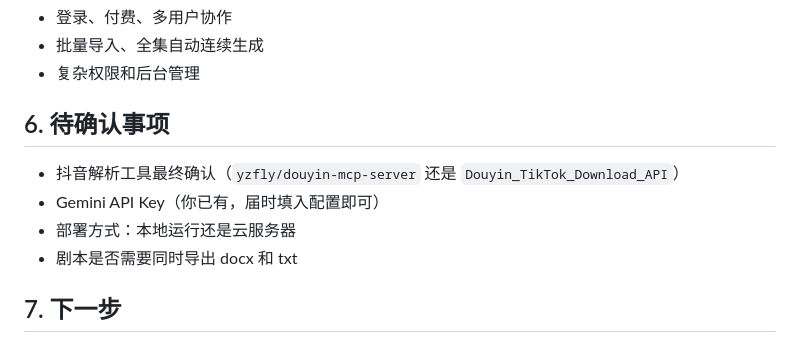
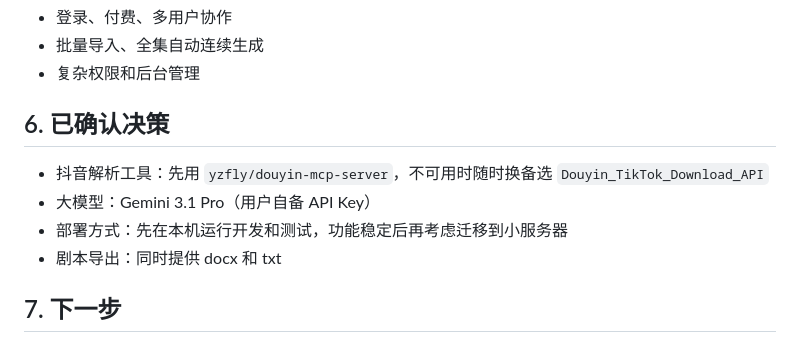
Before and after one commit to sf6428hav-lang/-, a Markdown page: MVP方案.md, the part around the change. Rendered like a GitHub page.

Commit message:
docs: 确认抖音工具与部署策略

```diff
--- a/MVP方案.md
+++ b/MVP方案.md
@@ -76,12 +76,12 @@ Gemini 3.1 Pro 原生支持视频和音频输入，能直接理解视频中的
 - 批量导入、全集自动连续生成
 - 复杂权限和后台管理
 
-## 6. 待确认事项
+## 6. 已确认决策
 
-- 抖音解析工具最终确认（`yzfly/douyin-mcp-server` 还是 `Douyin_TikTok_Download_API`）
-- Gemini API Key（你已有，届时填入配置即可）
-- 部署方式：本地运行还是云服务器
-- 剧本是否需要同时导出 docx 和 txt
+- 抖音解析工具：先用 `yzfly/douyin-mcp-server`，不可用时随时换备选 `Douyin_TikTok_Download_API`
+- 大模型：Gemini 3.1 Pro（用户自备 API Key）
+- 部署方式：先在本机运行开发和测试，功能稳定后再考虑迁移到小服务器
+- 剧本导出：同时提供 docx 和 txt
 
 ## 7. 下一步
 
```
